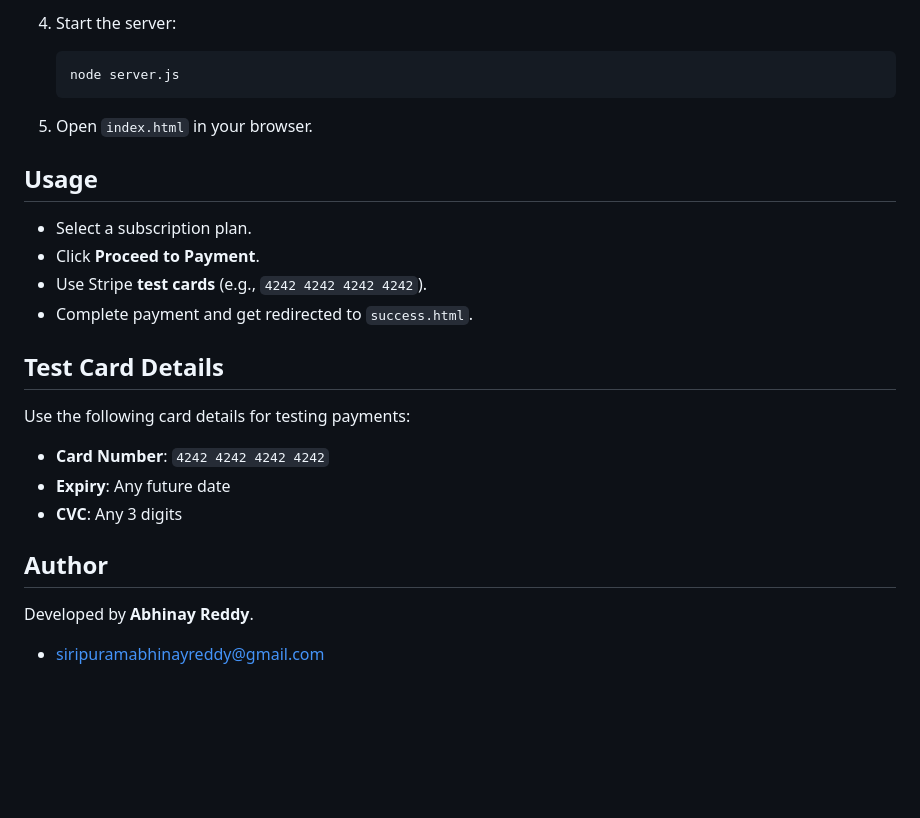
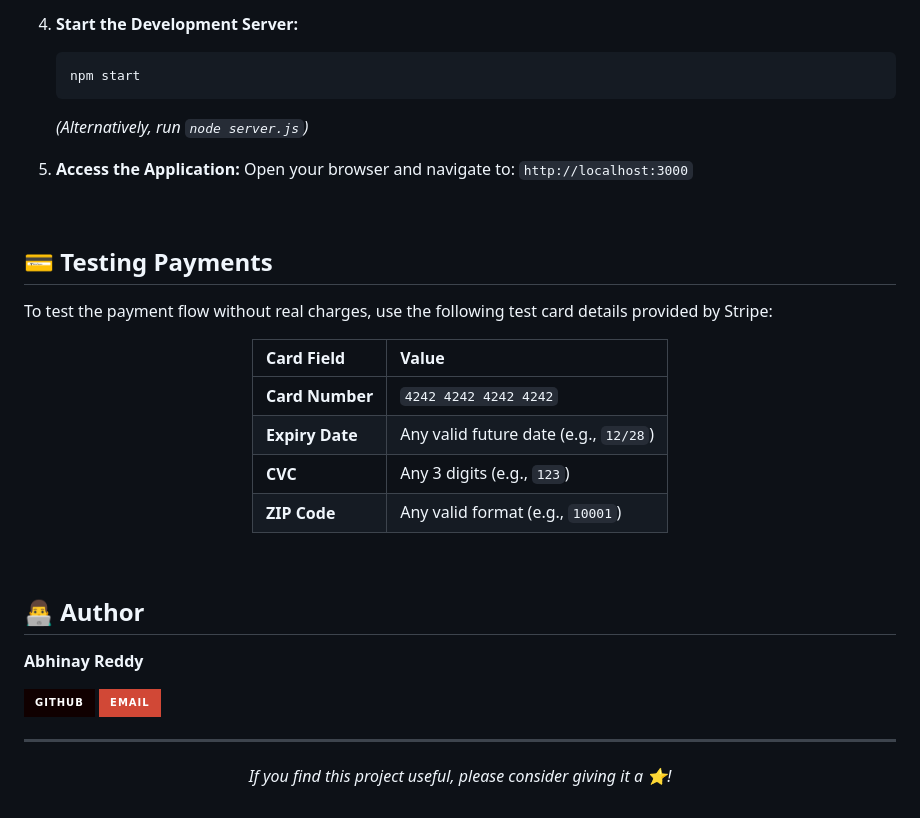
Before and after one commit to SiripuramAbhinayReddy/subscription-billing-system, a Markdown page: README.md, the part around one of its changes. Drawn GitHub-style; badges without logos; blank space fills up the shorter version.

````diff
--- a/README.md
+++ b/README.md
@@ -32,28 +70,42 @@ A simple subscription billing system integrated with **Stripe** for payment proc
    ```
 
-4. Start the server:
-   ```sh
-   node server.js
+4. **Start the Development Server:**
+   ```bash
+   npm start
    ```
+   *(Alternatively, run `node server.js`)*
 
-5. Open `index.html` in your browser.
+5. **Access the Application:**
+   Open your browser and navigate to: `http://localhost:3000`
 
-## Usage
+<br>
 
-- Select a subscription plan.
-- Click **Proceed to Payment**.
-- Use Stripe **test cards** (e.g., `4242 4242 4242 4242`).
-- Complete payment and get redirected to `success.html`.
+## 💳 Testing Payments
 
-## Test Card Details
+To test the payment flow without real charges, use the following test card details provided by Stripe:
 
-Use the following card details for testing payments:
+<div align="center">
 
-- **Card Number**: `4242 4242 4242 4242`
-- **Expiry**: Any future date
-- **CVC**: Any 3 digits
+| Card Field | Value |
+| :--- | :--- |
+| **Card Number** | `4242 4242 4242 4242` |
+| **Expiry Date** | Any valid future date (e.g., `12/28`) |
+| **CVC** | Any 3 digits (e.g., `123`) |
+| **ZIP Code** | Any valid format (e.g., `10001`) |
 
-## Author
+</div>
 
-Developed by **Abhinay Reddy**.
-- siripuramabhinayreddy@gmail.com
+<br>
+
+## 👨‍💻 Author
+
+**Abhinay Reddy**
+
+[![GitHub](https://img.shields.io/badge/GitHub-100000?style=for-the-badge&logo=github&logoColor=white)](https://github.com/SiripuramAbhinayReddy)
+[![Email](https://img.shields.io/badge/Email-D14836?style=for-the-badge&logo=gmail&logoColor=white)](mailto:siripuramabhinayreddy@gmail.com)
+
+---
+
+<p align="center">
+  <i>If you find this project useful, please consider giving it a ⭐️!</i>
+</p>
````
Also changed, not shown: other parts of README.md (+59 -21 lines), public/assets/images/banner.jpg (added).
